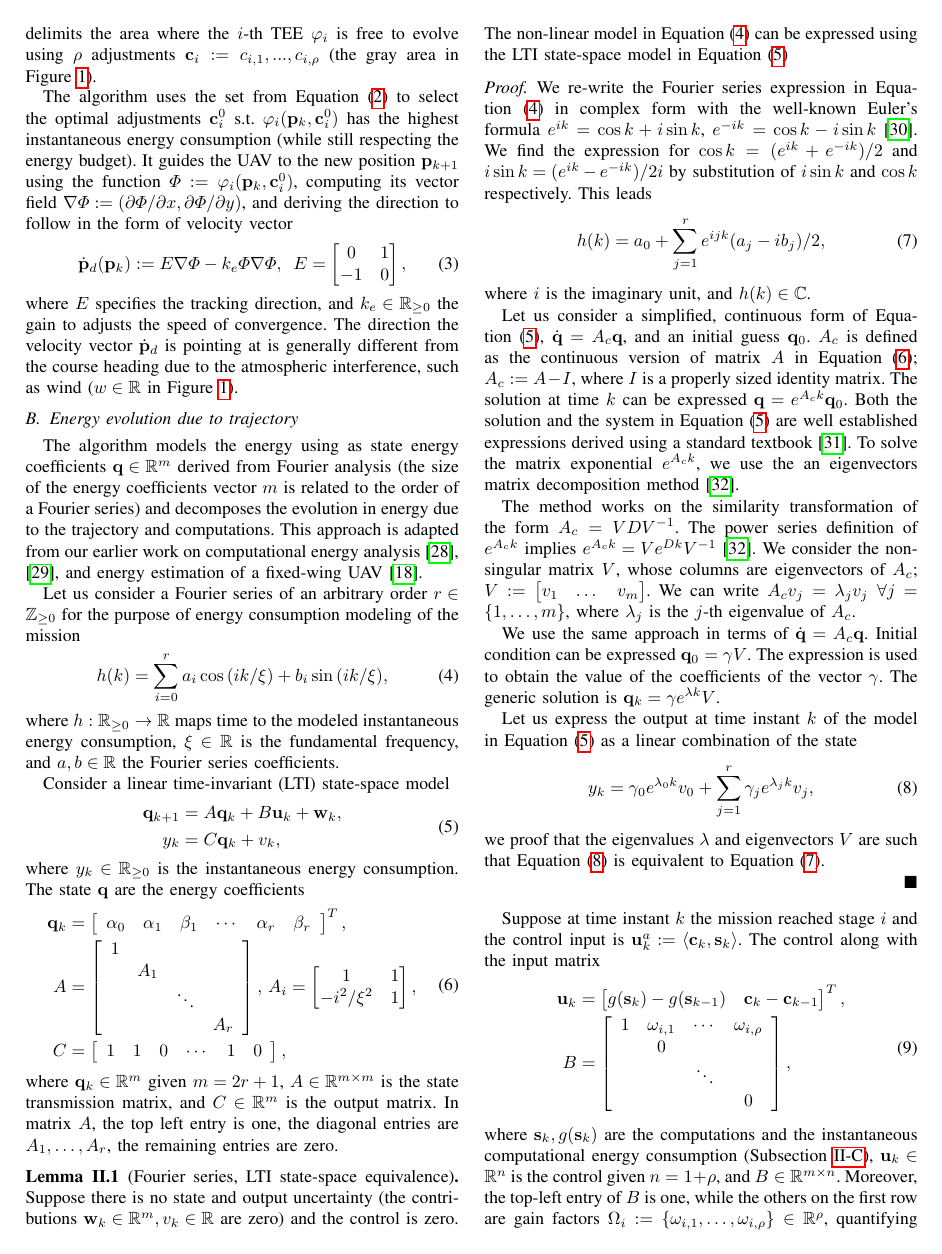
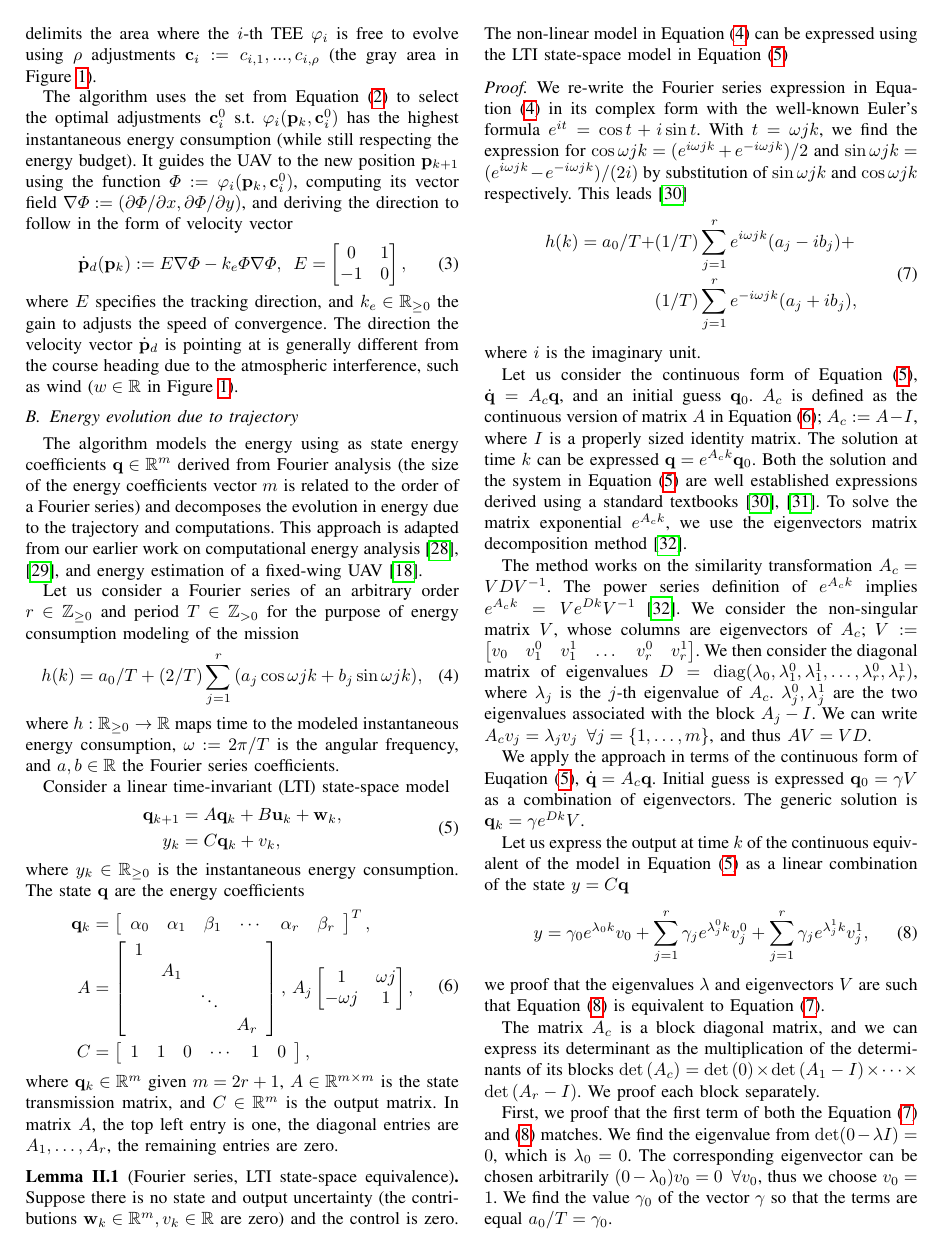
Before and after one commit to adamseew/energy-planning-paper, a LaTeX paper (icra-2021.tex): page 3 of 9. Compiled offline with pdfLaTeX.

Commit message:
finally proofed (such a relief)

```diff
--- a/icra-2021.tex
+++ b/icra-2021.tex
@@ -628,11 +628,11 @@ where $E$ specifies the tracking direction, and $k_e\in\mathbb{R}_{\geq 0}$ the
 
 The algorithm models the energy using as state energy coefficients $\mathbf{q}\in\mathbb{R}^m$ derived from Fourier analysis (the size of the energy coefficients vector $m$ is related to the order of a Fourier series) and decomposes the evolution in energy due to the trajectory and computations. This approach is adapted from our earlier work on computational energy analysis~\cite{seewald2019coarse, seewald2019component}, and energy estimation of a fixed-wing UAV~\cite{seewald2020mechanical}.
 
-Let us consider a Fourier series of an arbitrary order $r\in\mathbb{Z}_{\geq 0}$ for the purpose of energy consumption modeling of the mission
+Let us consider a Fourier series of an arbitrary order $r\in\mathbb{Z}_{\geq 0}$ and period $T\in\mathbb{Z}_{> 0}$ for the purpose of energy consumption modeling of the mission
 \begin{equation}\label{eq:fourier}
-  h(k)=\sum_{i=0}^{r}{a_i\cos\left({ik/\xi}\right)+b_i\sin{\left({ik/\xi}\right)}},
+  h(k)=a_0/T+(2/T)\sum_{j=1}^{r}{\left(a_j\cos{\omega jk}+b_j\sin{\omega jk}\right)},
 \end{equation}
-where $h:\mathbb{R}_{\geq 0}\rightarrow\mathbb{R}$ maps time to the modeled instantaneous energy consumption, $\xi\in\mathbb{R}$ is the fundamental frequency, and $a,b\in\mathbb{R}$ the Fourier series coefficients.
+where $h:\mathbb{R}_{\geq 0}\rightarrow\mathbb{R}$ maps time to the modeled instantaneous energy consumption, $\omega:=2\pi/T$ is the angular frequency, and $a,b\in\mathbb{R}$ the Fourier series coefficients.
 
 Consider a linear time-invariant (LTI) state-space model
 \begin{equation}\label{eq:state-perf}\begin{split}
@@ -649,7 +649,7 @@ where $y_k\in\mathbb{R}_{\geq 0}$ is the instantaneous energy consumption. The s
      & A_1&       &  \\
      &    & \ddots&  \\
      &    &       & A_r
-  \end{array}\right],\,A_i=\begin{bmatrix}1 & 1 \\ -i^2/\xi^2 & 1\end{bmatrix},\\
+  \end{array}\right],\,A_j\begin{bmatrix}1 & \omega j \\ -\omega j & 1\end{bmatrix},\\
   C&=\left[\begin{array}{cccccc}
     1 & 1 & 0 & \cdots & 1 & 0
   \end{array}\right],
@@ -659,23 +659,35 @@ where $\mathbf{q}_k\in\mathbb{R}^m$ given $m=2r+1$, $A\in\mathbb{R}^{m\times m}$
 \begin{lem}[Fourier series, LTI state-space equivalence]Suppose there is no state and output uncertainty (the contributions $\mathbf{w}_k\in\mathbb{R}^m,v_k\in\mathbb{R}$ are zero) and the control is zero. The non-linear model in Equation~(\ref{eq:fourier}) can be expressed using the LTI state-space model in Equation~(\ref{eq:state-perf})
 \end{lem}
 \begin{proof}
-We re-write the Fourier series expression in Equation~(\ref{eq:fourier}) in complex form with the well-known Euler's formula $e^{ik}=\cos{k}+i\sin{k}$, $e^{-ik}=\cos{k}-i\sin{k}$~\cite{ogata2002modern}. We find the expression for $\cos{k}=(e^{ik}+e^{-ik})/2$ and $i\sin{k}=(e^{ik}-e^{-ik})/2i$ by substitution of $i\sin{k}$ and $\cos{k}$ respectively. This leads
-  \begin{equation}\label{eq:proof-complex}
-    h(k)=a_0+\sum_{j=1}^r{e^{ijk}(a_j-ib_j)/2},
-  \end{equation}
-where $i$ is the imaginary unit, and $h(k)\in\mathbb{C}$.
+We re-write the Fourier series expression in Equation~(\ref{eq:fourier}) in its complex form with the well-known Euler's formula $e^{it}=\cos{t}+i\sin{t}$. With $t=\omega jk$, we find the expression for $\cos{\omega jk}=(e^{i\omega jk}+e^{-i\omega jk})/2$ and $\sin{\omega jk}=(e^{i\omega jk}-e^{-i\omega jk})/(2i)$ by substitution of $\sin{\omega jk}$ and $\cos{\omega jk}$ respectively. This leads~\cite{kuo1967automatic}
+\begin{equation}\begin{split}\label{eq:proof-complex}
+  h(k)=a_0/T+&(1/T)\sum_{j=1}^{r}{e^{i\omega jk}(a_j-ib_j)}+\\&(1/T)\sum_{j=1}^{r}{e^{-i\omega jk}(a_j+ib_j)},
+ \end{split}\end{equation}
+where $i$ is the imaginary unit.
 
-Let us consider a simplified, continuous form of Equation~(\ref{eq:state-perf}), $\dot{\mathbf{q}}=A_c\mathbf{q}$, and an initial guess $\mathbf{q}_0$. $A_c$ is defined as the continuous version of matrix $A$ in Equation~(\ref{eq:state-details}); $A_c:=A-I$, where $I$ is a properly sized identity matrix. The solution at time $k$ can be expressed $\mathbf{q}=e^{A_ck}\mathbf{q}_0$. Both the solution and the system in Equation~(\ref{eq:state-perf}) are well established expressions derived using a standard textbook~\cite{kuo1967automatic}. To solve the matrix exponential $e^{A_ck}$, we use the an eigenvectors matrix decomposition method~\cite{moler2003nineteen}.
+Let us consider the continuous form of Equation~(\ref{eq:state-perf}), $\dot{\mathbf{q}}=A_c\mathbf{q}$, and an initial guess $\mathbf{q}_0$. $A_c$ is defined as the continuous version of matrix $A$ in Equation~(\ref{eq:state-details}); $A_c:=A-I$, where $I$ is a properly sized identity matrix. The solution at time $k$ can be expressed $\mathbf{q}=e^{A_ck}\mathbf{q}_0$. Both the solution and the system in Equation~(\ref{eq:state-perf}) are well established expressions derived using a standard textbooks~\cite{kuo1967automatic, ogata2002modern}. To solve the matrix exponential $e^{A_ck}$, we use the eigenvectors matrix decomposition method~\cite{moler2003nineteen}.
 
-The method works on the similarity transformation of the form $A_c=VDV^{-1}$. The power series definition of $e^{A_ck}$ implies $e^{A_ck}=Ve^{Dk}V^{-1}$~\cite{moler2003nineteen}. We consider the non-singular matrix $V$, whose columns are eigenvectors of $A_c$; $V:=\begin{bmatrix}v_1 & \dots & v_m\end{bmatrix}$. We can write $A_cv_j=\lambda_jv_j\,\,\,\forall j=\{1,\dots,m\}$, where $\lambda_j$ is the $j$-th eigenvalue of $A_c$.
+The method works on the similarity transformation $A_c=VDV^{-1}$. The power series definition of $e^{A_ck}$ implies $e^{A_ck}=Ve^{Dk}V^{-1}$~\cite{moler2003nineteen}. We consider the non-singular matrix $V$, whose columns are eigenvectors of $A_c$; $V:=\begin{bmatrix}v_0 & v_1^0 & v_1^1 & \dots & v_r^0 & v_r^1\end{bmatrix}$. We then consider the diagonal matrix of eigenvalues $D=\mathrm{diag}{(\lambda_0,\lambda_1^0,\lambda_1^1,\dots,\lambda_r^0,\lambda_r^1)}$, where $\lambda_j$ is the $j$-th eigenvalue of $A_c$. $\lambda_j^0,\lambda_j^1$ are the two eigenvalues associated with the block $A_j-I$. We can write $A_cv_j=\lambda_jv_j\,\,\,\forall j=\{1,\dots,m\}$, and thus $AV=VD$.
 
-We use the same approach in terms of $\dot{\mathbf{q}}=A_c\mathbf{q}$. Initial condition can be expressed $\mathbf{q}_0=\mathbf{\gamma}V$. The expression is used to obtain the value of the coefficients of the vector $\mathbf{\gamma}$. The generic solution is $\mathbf{q}_k=\mathbf{\gamma}e^{\mathbf{\lambda}k}V$.
+We apply the approach in terms of the continuous form of Euqation~(\ref{eq:state-perf}), $\dot{\mathbf{q}}=A_c\mathbf{q}$. Initial guess is expressed $\mathbf{q}_0=\mathbf{\gamma}V$ as a combination of eigenvectors. The generic solution is $\mathbf{q}_k=\mathbf{\gamma}e^{Dk}V$.
 
-Let us express the output at time instant $k$ of the model in Equation~(\ref{eq:state-perf}) as a linear combination of the state
+Let us express the output at time $k$ of the continuous equivalent of the model in Equation~(\ref{eq:state-perf}) as a linear combination of the state $y=C\mathbf{q}$
 \begin{equation}\label{eq:proof-output}
-  y_k=\gamma_0e^{\lambda_0k}v_0+\sum_{j=1}^r{\gamma_je^{\lambda_jk}v_j},
+  y=\gamma_0e^{\lambda_0k}v_0+\sum_{j=1}^r{\gamma_je^{\lambda_j^0k}v_j^0}+\sum_{j=1}^r{\gamma_je^{\lambda_j^1k}v_j^1},
 \end{equation}
 we proof that the eigenvalues $\mathbf{\lambda}$ and eigenvectors $V$ are such that Equation~(\ref{eq:proof-output}) is equivalent to Equation~(\ref{eq:proof-complex}).
+
+The matrix $A_c$ is a block diagonal matrix, and we can express its determinant as the multiplication of the determinants of its blocks $\det{(A_c)}=\det{(0)}\times\det{(A_1-I)}\times\cdots\times\det{(A_r-I)}$. We proof each block separately.
+
+First, we proof that the first term of both the Equation~(\ref{eq:proof-complex}) and~(\ref{eq:proof-output}) matches. We find the eigenvalue from $\det(0-\lambda I)=0$, which is $\lambda_0=0$. The corresponding eigenvector can be chosen arbitrarily $(0-\lambda_0)v_0=0\,\,\,\forall v_0$, thus we choose $v_0=1$. We find the value $\gamma_0$ of the vector $\gamma$ so that the terms are equal $a_0/T=\gamma_0$.
+
+Then, we proof that all the terms in the sum of both the Equations~(\ref{eq:proof-complex}) and~(\ref{eq:proof-output}) match.
+
+For the first block $A_1-I$, we find the eigenvalues from $\det(A_1-(1+\lambda)I)=0$. The polynomial $\lambda^2+\omega^2$, gives two complex roots--the two eigenvalues $\lambda_1^0=i\omega$ and $\lambda_1^1=-i\omega$. The eigenvector associated with the eigenvalue $\lambda_1^0$ is $v_1^0=\begin{bmatrix}-i&1\end{bmatrix}^T$. The eigenvector associated with the eigenvalue $\lambda_1^1$ is $v_1^1=\begin{bmatrix}i&1\end{bmatrix}^T$. Again, we find the subvector $\gamma_1$ of the vector $\gamma$ such that the equivalences $(1/T)e^{i\omega k}(a_1-ib_1)=\gamma_1e^{i\omega k}\begin{bmatrix}-i&1\end{bmatrix}^T$ and $(1/T)e^{-i\omega k}(a_1+ib_1)=\gamma_1e^{i\omega k}\begin{bmatrix}i&1\end{bmatrix}^T$ hold. They hold for $\gamma_1=(1/T)\begin{bmatrix}b_1&a_1\end{bmatrix}$.
+
+The proof for the remaining $r-1$ blocks is equivalent.
+
+The discretized version $A$ of the matrix $A_c$ can be expressed $A=A_c+I$ for small enough values of time step (forward Euler approximation\footnote{One can guarantee to have the same outputs with $A=e^{A_ck}$}). We thus conclude that the lemma holds.
 
 \end{proof}
 
```
Also changed, not shown: icra-2021.pdf, icra-2021.tex (2 more changed lines).
